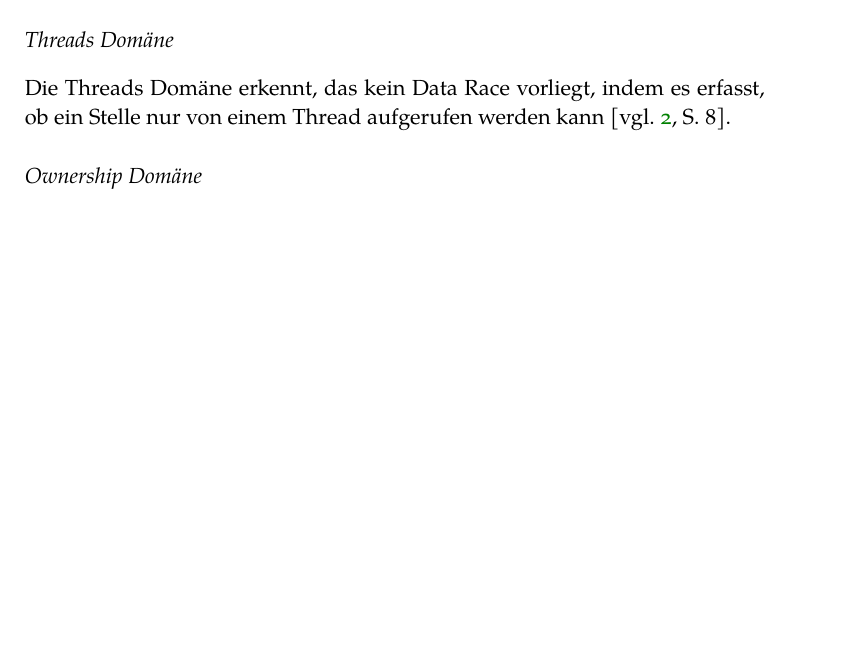
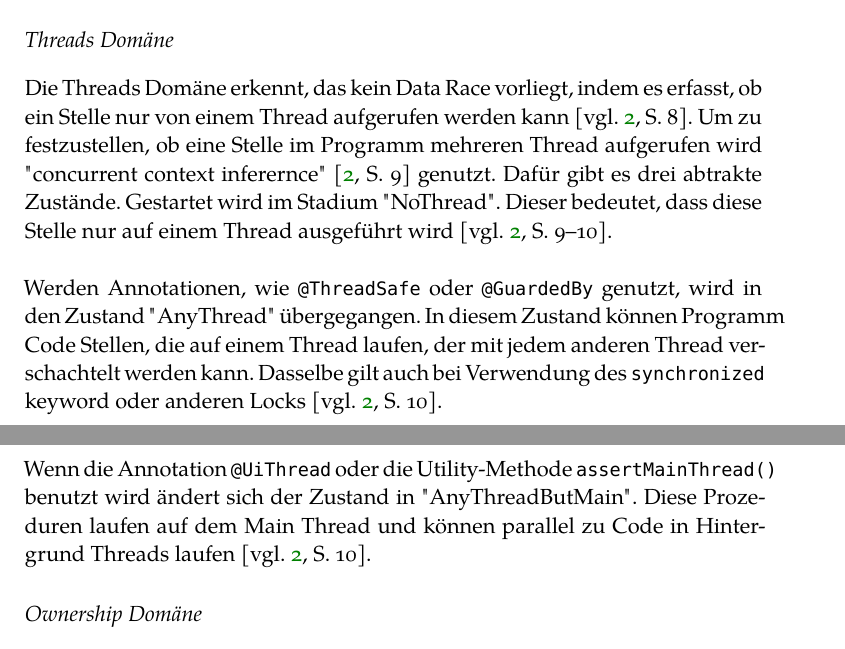
Before and after one commit to 7ubi/WissenschaftlicheArbeit-ThreadSafety, a LaTeX thesis (thesis.tex, which reads chapters/Ueberpruefen/statisch.tex): part of page 21 of 26 before the commit and two parts of pages 21 and 22 of 27 after it, the two joined at a grey line, cut so that both start at the same text, the shorter picture padded with empty space. Compiled offline with XeLaTeX; a missing font is replaced by an installed copy or a similar font.

Commit message:
Thread Domäne

```diff
--- a/chapters/Ueberpruefen/statisch.tex
+++ b/chapters/Ueberpruefen/statisch.tex
@@ -19,7 +19,12 @@ Die Locks Domäne erkennt, dass kein Data Race entsteht, dadurch, dass das Objek
 
 \subsubsection*{Threads Domäne}
 
-Die Threads Domäne erkennt, das kein Data Race vorliegt, indem es erfasst, ob ein Stelle nur von einem Thread aufgerufen werden kann \cite[vgl.][8]{racerd}.
+Die Threads Domäne erkennt, das kein Data Race vorliegt, indem es erfasst, ob ein Stelle nur von einem Thread aufgerufen werden kann \cite[vgl.][8]{racerd}. Um zu festzustellen, ob eine Stelle im Programm mehreren Thread aufgerufen wird $"$concurrent context inferernce$"$ \cite[9]{racerd} genutzt. Dafür gibt es drei abtrakte Zustände.
+Gestartet wird im Stadium $"$NoThread$"$. Dieser bedeutet, dass diese Stelle nur auf einem Thread ausgeführt wird \cite[vgl.][9-10]{racerd}.\\
+\\
+Werden Annotationen, wie \texttt{@ThreadSafe} oder \texttt{@GuardedBy} genutzt, wird in den Zustand $"$AnyThread$"$ übergegangen. In diesem Zustand können Programm Code Stellen, die auf einem Thread laufen, der mit jedem anderen Thread verschachtelt werden kann. Dasselbe gilt auch bei Verwendung des \texttt{synchronized} keyword oder anderen Locks \cite[vgl.][10]{racerd}.\\
+\\
+Wenn die Annotation \texttt{@UiThread} oder die Utility-Methode \texttt{assertMainThread()} benutzt wird ändert sich der Zustand in $"$AnyThreadButMain$"$. Diese Prozeduren laufen auf dem Main Thread und können parallel zu Code in Hintergrund Threads laufen \cite[vgl.][10]{racerd}.
 
 \subsubsection*{Ownership Domäne}
 
```
Also changed, not shown: chapters/Ueberpruefen/happensbefore.tex (+1 -1 lines), thesis-blx.bib (+2 -2 lines), thesis.pdf, 6 other files.
